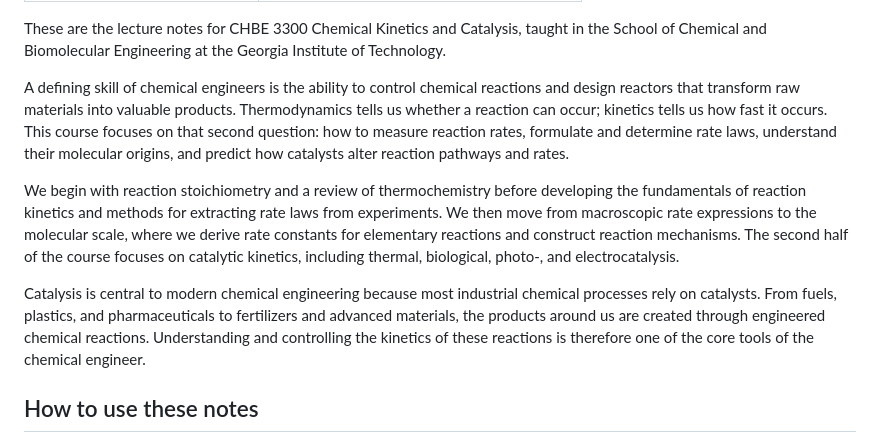
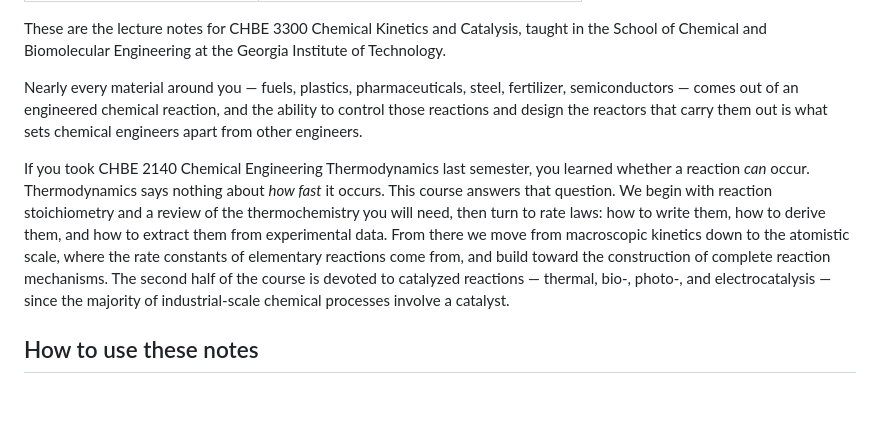
Before and after one commit to kreitz-group/chbe3300-lecture-notes, a Markdown page: index.md, the part around the change. GitHub-like rendering; blank space fills up the shorter version.

Commit message:
revise index.md

```diff
--- a/index.md
+++ b/index.md
@@ -5,11 +5,11 @@ subtitle: CHBE 3300 · Georgia Institute of Technology
 
 These are the lecture notes for CHBE 3300 Chemical Kinetics and Catalysis, taught in the School of Chemical and Biomolecular Engineering at the Georgia Institute of Technology.
 
-A defining skill of chemical engineers is the ability to control chemical reactions and design reactors that transform raw materials into valuable products. Thermodynamics tells us whether a reaction can occur; kinetics tells us how fast it occurs. This course focuses on that second question: how to measure reaction rates, formulate and determine rate laws, understand their molecular origins, and predict how catalysts alter reaction pathways and rates.
+Nearly every material around you — fuels, plastics, pharmaceuticals, steel, fertilizer, semiconductors — comes out of an engineered chemical reaction, and the ability to control those reactions and design the reactors that carry them out is what sets chemical engineers apart from other engineers.
 
-We begin with reaction stoichiometry and a review of thermochemistry before developing the fundamentals of reaction kinetics and methods for extracting rate laws from experiments. We then move from macroscopic rate expressions to the molecular scale, where we derive rate constants for elementary reactions and construct reaction mechanisms. The second half of the course focuses on catalytic kinetics, including thermal, biological, photo-, and electrocatalysis.
-
-Catalysis is central to modern chemical engineering because most industrial chemical processes rely on catalysts. From fuels, plastics, and pharmaceuticals to fertilizers and advanced materials, the products around us are created through engineered chemical reactions. Understanding and controlling the kinetics of these reactions is therefore one of the core tools of the chemical engineer.
+If you took CHBE 2140 Chemical Engineering Thermodynamics last semester, you learned
+whether a reaction *can* occur. Thermodynamics says nothing about *how fast* it occurs.
+This course answers that question. We begin with reaction stoichiometry and a review of the thermochemistry you will need, then turn to rate laws: how to write them, how to derive them, and how to extract them from experimental data. From there we move from macroscopic kinetics down to the atomistic scale, where the rate constants of elementary reactions come from, and build toward the construction of complete reaction mechanisms. The second half of the course is devoted to catalyzed reactions — thermal, bio-, photo-, and electrocatalysis — since the majority of industrial-scale chemical processes involve a catalyst.
 
 ## How to use these notes
 
```
